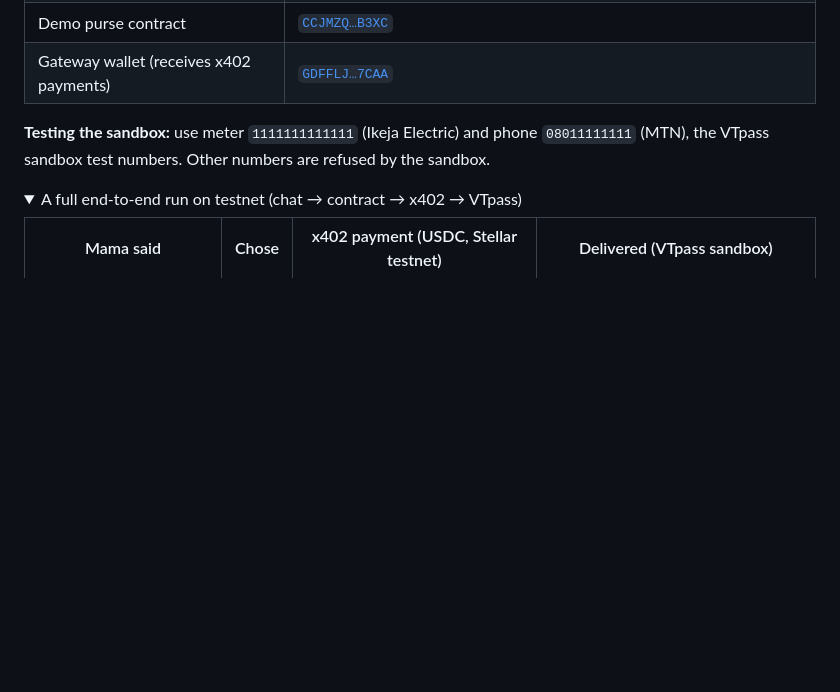
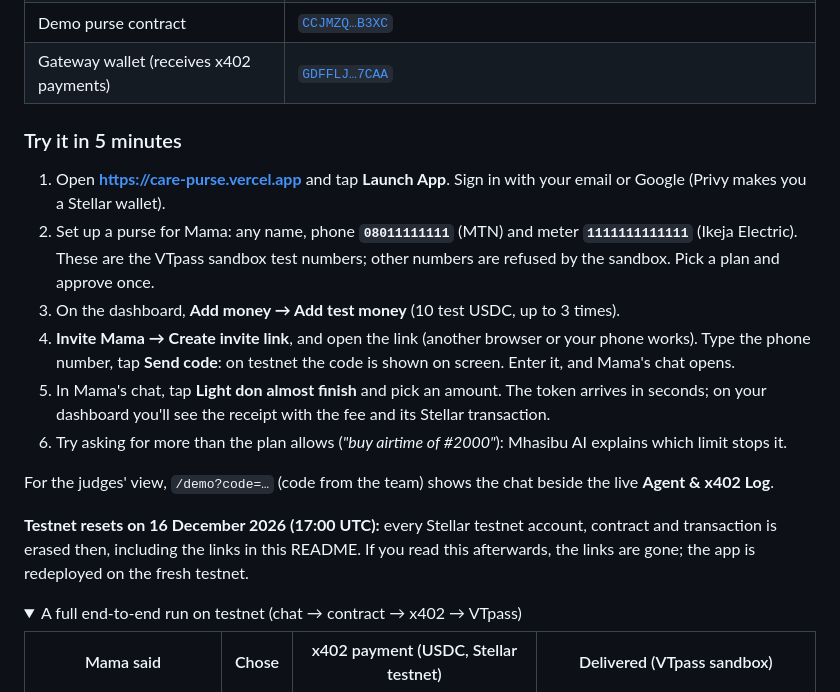
Before and after one commit to Ritapossible/CarePurse, a Markdown page: README.md, the part around one of its changes. Rendered like a GitHub page; folded sections open; blank space fills up the shorter version.

Commit message:
README: live landing screenshot, 'Try it in 5 minutes' walkthrough, testnet reset note
Co-Authored-By: Claude Opus 5.5 <noreply@anthropic.com>
Claude-Session: https://claude.ai/code/session_01D1bzZSaZhP62mvPAppXHTt

```diff
--- a/README.md
+++ b/README.md
@@ -223,7 +225,18 @@ flowchart LR
 | Demo purse contract | [`CCJMZQ…B3XC`](https://stellar.expert/explorer/testnet/contract/CCJMZQ47JXY3CT6OKWGD4AUQFSRDHRMPOBHOGCCXXVKVFG5RTLQ3B3XC) |
 | Gateway wallet (receives x402 payments) | [`GDFFLJ…7CAA`](https://stellar.expert/explorer/testnet/account/GDFFLJ7SQVYJDH7RB7JYIBRLHRHOP7IV4XILUMHS5WPOJ5DAJCTO7CAA) |
 
-**Testing the sandbox:** use meter `1111111111111` (Ikeja Electric) and phone `08011111111` (MTN), the VTpass sandbox test numbers. Other numbers are refused by the sandbox.
+### Try it in 5 minutes
+
+1. Open **https://care-purse.vercel.app** and tap **Launch App**. Sign in with your email or Google (Privy makes you a Stellar wallet).
+2. Set up a purse for Mama: any name, phone **`08011111111`** (MTN) and meter **`1111111111111`** (Ikeja Electric). These are the VTpass sandbox test numbers; other numbers are refused by the sandbox. Pick a plan and approve once.
+3. On the dashboard, **Add money → Add test money** (10 test USDC, up to 3 times).
+4. **Invite Mama → Create invite link**, and open the link (another browser or your phone works). Type the phone number, tap **Send code**: on testnet the code is shown on screen. Enter it, and Mama's chat opens.
+5. In Mama's chat, tap **Light don almost finish** and pick an amount. The token arrives in seconds; on your dashboard you'll see the receipt with the fee and its Stellar transaction.
+6. Try asking for more than the plan allows (*"buy airtime of #2000"*): Mhasibu AI explains which limit stops it.
+
+For the judges' view, `/demo?code=…` (code from the team) shows the chat beside the live **Agent & x402 Log**.
+
+**Testnet resets on 16 December 2026 (17:00 UTC):** every Stellar testnet account, contract and transaction is erased then, including the links in this README. If you read this afterwards, the links are gone; the app is redeployed on the fresh testnet.
 
 <details>
 <summary>A full end-to-end run on testnet (chat → contract → x402 → VTpass)</summary>
```
Also changed, not shown: other parts of README.md (+2 -0 lines), docs/screenshots/landing-mobile.jpg (added), docs/screenshots/landing.jpg (added).
